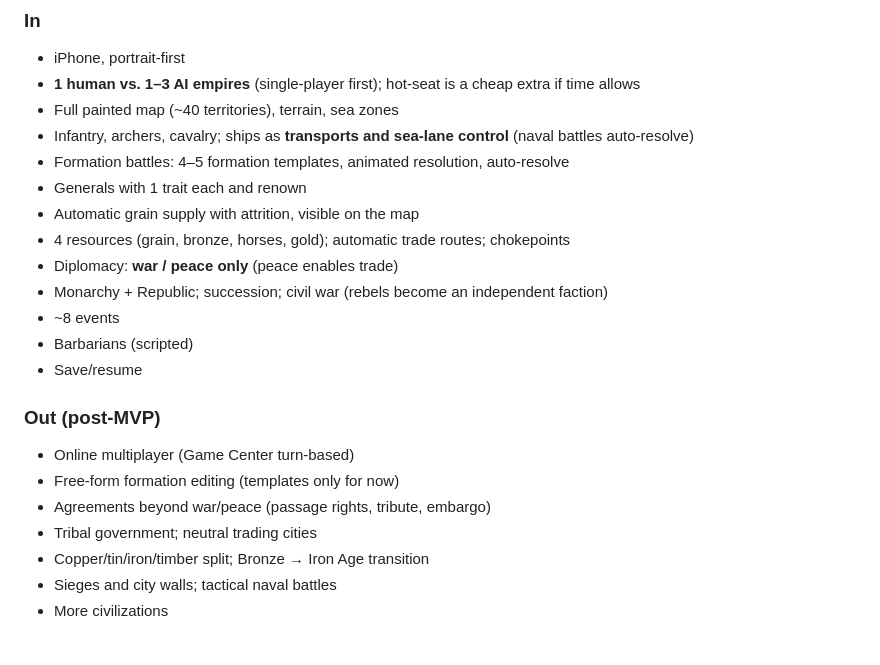
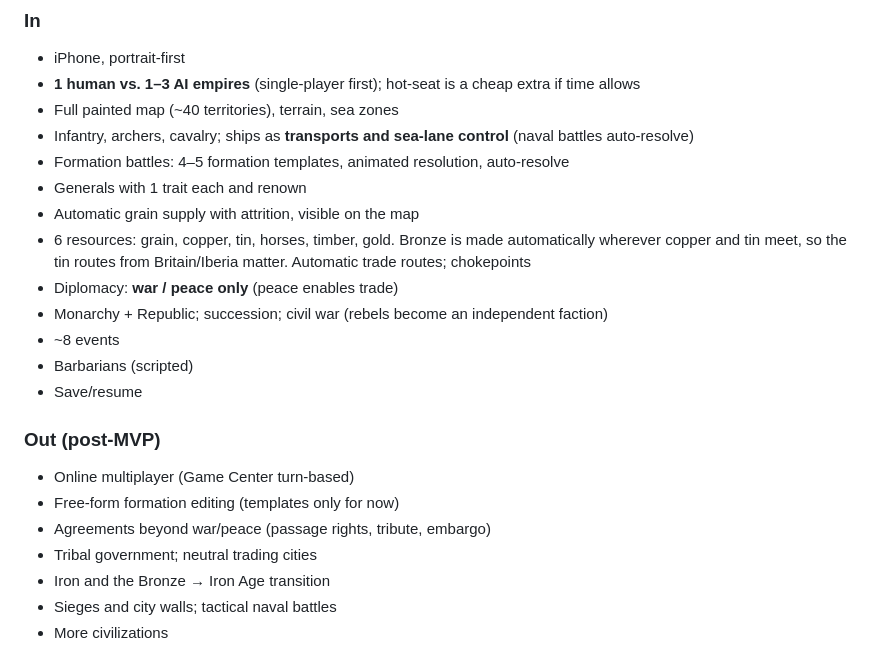
Before and after one commit to Joshfkon/AncientHegemon, a Markdown page: docs/DESIGN.md, the part around the change. Drawn GitHub-style.

Commit message:
Restore resource variety to MVP scope
Co-Authored-By: Claude Opus 5.5 <noreply@anthropic.com>
Claude-Session: https://claude.ai/code/session_01B5wPTL5Ems1wmw4tAQafCU

```diff
--- a/docs/DESIGN.md
+++ b/docs/DESIGN.md
@@ -265,7 +265,9 @@ tractable (see §12).
 - Formation battles: 4–5 formation templates, animated resolution, auto-resolve
 - Generals with 1 trait each and renown
 - Automatic grain supply with attrition, visible on the map
-- 4 resources (grain, bronze, horses, gold); automatic trade routes; chokepoints
+- 6 resources: grain, copper, tin, horses, timber, gold. Bronze is made automatically wherever
+  copper and tin meet, so the tin routes from Britain/Iberia matter. Automatic trade routes;
+  chokepoints
 - Diplomacy: **war / peace only** (peace enables trade)
 - Monarchy + Republic; succession; civil war (rebels become an independent faction)
 - ~8 events
@@ -277,7 +279,7 @@ tractable (see §12).
 - Free-form formation editing (templates only for now)
 - Agreements beyond war/peace (passage rights, tribute, embargo)
 - Tribal government; neutral trading cities
-- Copper/tin/iron/timber split; Bronze → Iron Age transition
+- Iron and the Bronze → Iron Age transition
 - Sieges and city walls; tactical naval battles
 - More civilizations
 
```
